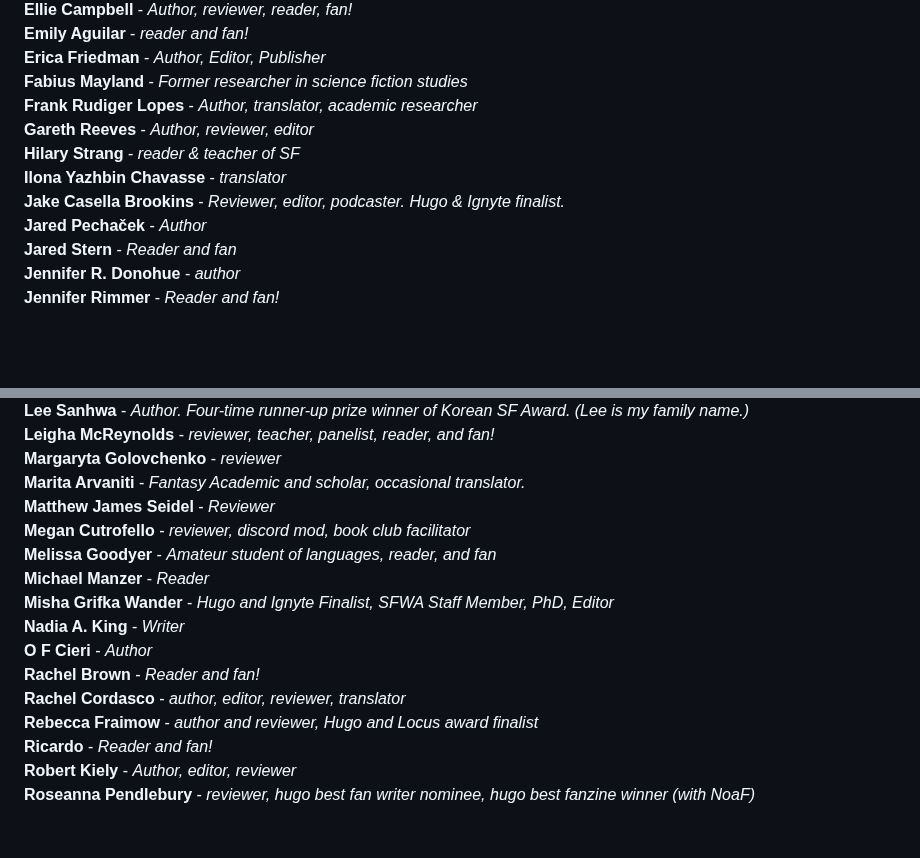
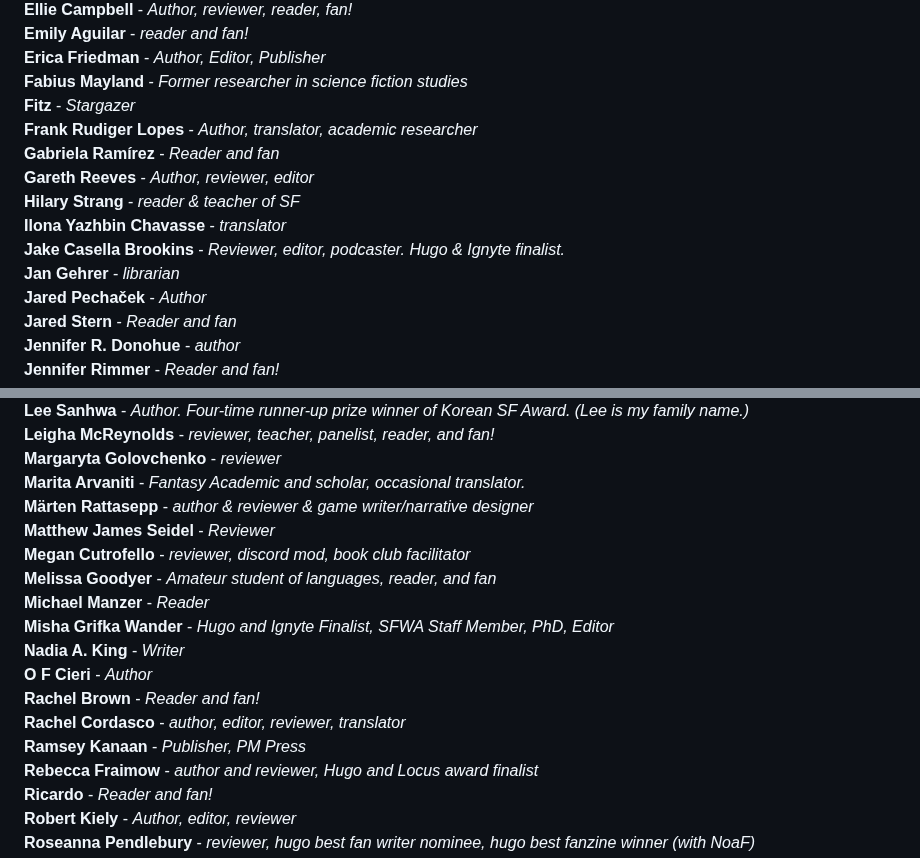
Before and after one commit to EdenKupe/translatedHugo, a Markdown page: signatories.md, 2 parts joined by grey strips. Rendered like a GitHub page; blank space fills up the shorter version.

```diff
--- a/signatories.md
+++ b/signatories.md
@@ -44,11 +44,14 @@ This page will be updated with the names of folks who support the proposal to ad
 **Emily Aguilar** - *reader and fan!* <br>
 **Erica Friedman** - *Author, Editor, Publisher* <br>
 **Fabius Mayland** - *Former researcher in science fiction studies* <br>
+**Fitz** - *Stargazer* <br>
 **Frank Rudiger Lopes** - *Author, translator, academic researcher* <br>
+**Gabriela Ramírez** - *Reader and fan* <br>
 **Gareth Reeves** - *Author, reviewer, editor* <br>
 **Hilary Strang** - *reader & teacher of SF* <br>
 **Ilona Yazhbin Chavasse** - *translator* <br>
 **Jake Casella Brookins** - *Reviewer, editor, podcaster. Hugo & Ignyte finalist.* <br>
+**Jan Gehrer** - *librarian* <br>
 **Jared Pechaček** - *Author* <br>
 **Jared Stern** - *Reader and fan* <br>
 **Jennifer R. Donohue** - *author* <br>
@@ -63,6 +66,7 @@ This page will be updated with the names of folks who support the proposal to ad
 **Leigha McReynolds** - *reviewer, teacher, panelist, reader, and fan!* <br>
 **Margaryta Golovchenko** - *reviewer* <br>
 **Marita Arvaniti** - *Fantasy Academic and scholar, occasional translator.* <br>
+**Märten Rattasepp** - *author & reviewer & game writer/narrative designer* <br>
 **Matthew James Seidel** - *Reviewer* <br>
 **Megan Cutrofello** - *reviewer, discord mod, book club facilitator* <br>
 **Melissa Goodyer** - *Amateur student of languages, reader, and fan* <br>
@@ -72,6 +76,7 @@ This page will be updated with the names of folks who support the proposal to ad
 **O F Cieri** - *Author* <br>
 **Rachel Brown** - *Reader and fan!* <br>
 **Rachel Cordasco** - *author, editor, reviewer, translator* <br>
+**Ramsey Kanaan** - *Publisher, PM Press* <br>
 **Rebecca Fraimow** - *author and reviewer, Hugo and Locus award finalist* <br>
 **Ricardo** - *Reader and fan!* <br>
 **Robert Kiely** - *Author, editor, reviewer* <br>
```
